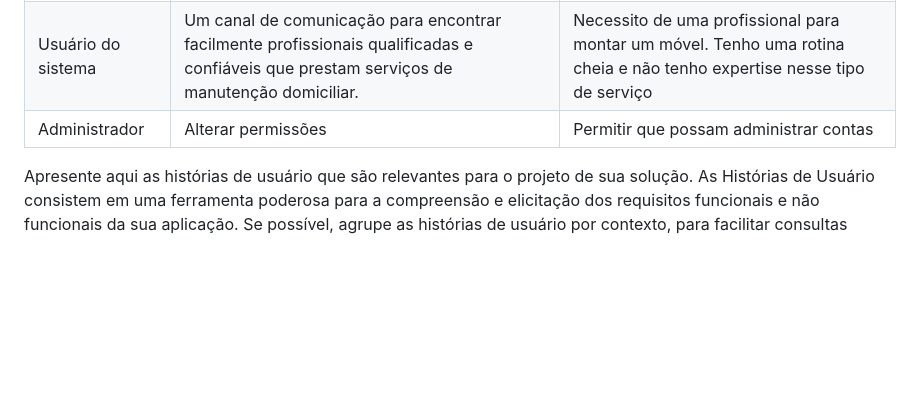
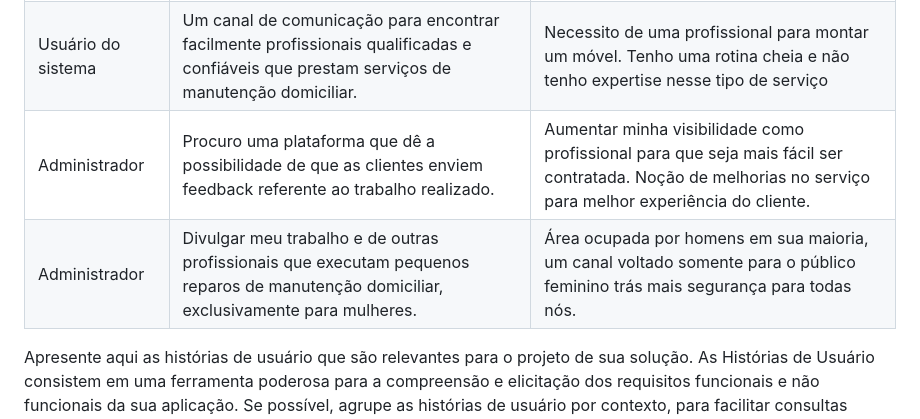
Before and after one commit to ICEI-PUC-Minas-PMV-ADS/pmv-ads-2023-1-e1-proj-web-t2-grupo-1-assistencia-residencial, a Markdown page: docs/02-Especificação do Projeto.md, the part around the change. GitHub-like rendering; blank space fills up the shorter version.

```diff
--- a/docs/02-Especificação do Projeto.md
+++ b/docs/02-Especificação do Projeto.md
@@ -33,7 +33,8 @@ Com base na análise das personas forma identificadas as seguintes histórias de
 |--------------------|------------------------------------|----------------------------------------|
 |Usuário do sistema  | Contratar profissionais exclusivamente do sexo feminino         | Não me sinto segura em ficar sozinha com um homem desconhecido para realizar esse serviço.              |
 |Usuário do sistema  |Um canal de comunicação para encontrar facilmente profissionais qualificadas e confiáveis que prestam serviços de manutenção domiciliar.  |Necessito de uma profissional para montar um móvel. Tenho uma rotina cheia e não tenho expertise nesse tipo de serviço              |
-|Administrador       | Alterar permissões                 | Permitir que possam administrar contas |
+|Administrador       | Procuro uma plataforma que dê a possibilidade de que as clientes enviem feedback referente ao trabalho realizado. | Aumentar minha visibilidade como profissional para que seja mais fácil ser contratada. Noção de melhorias no serviço para melhor experiência do cliente. |
+|Administrador       |Divulgar meu trabalho e de outras profissionais que executam pequenos reparos de manutenção domiciliar, exclusivamente para mulheres.| Área ocupada por homens em sua maioria, um canal voltado somente para o público feminino trás mais segurança para todas nós. |
 
 Apresente aqui as histórias de usuário que são relevantes para o projeto de sua solução. As Histórias de Usuário consistem em uma ferramenta poderosa para a compreensão e elicitação dos requisitos funcionais e não funcionais da sua aplicação. Se possível, agrupe as histórias de usuário por contexto, para facilitar consultas recorrentes à essa parte do documento.
 
```
